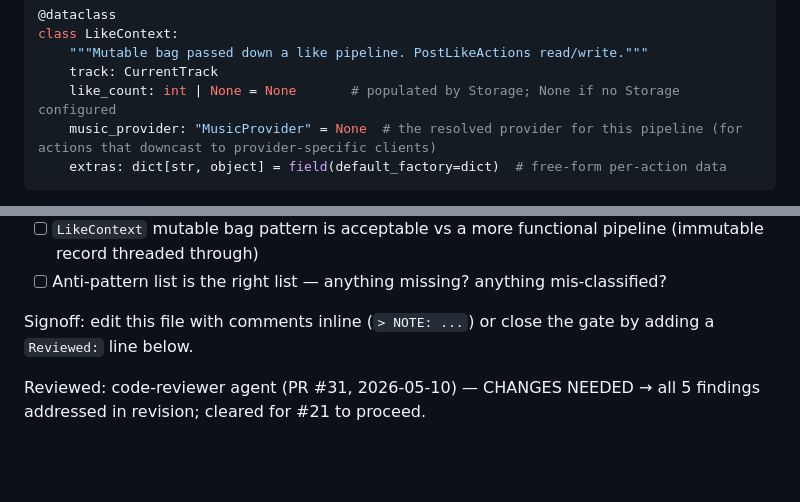
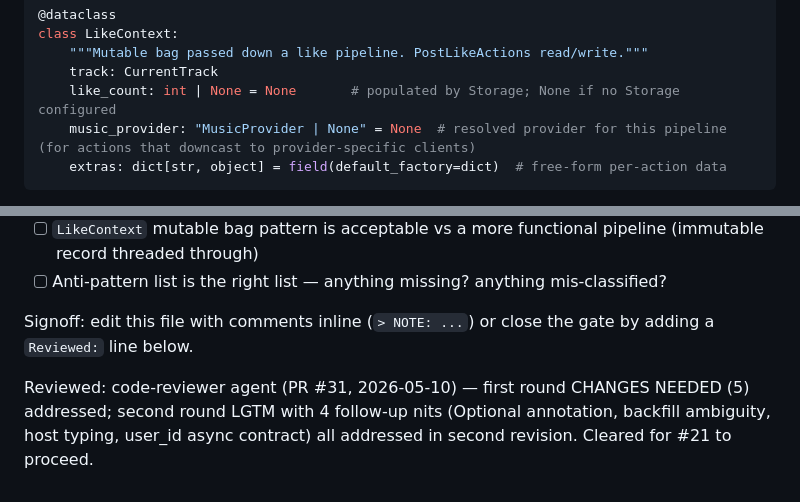
Before and after one commit to Osasuwu/like_spotify_mobile_app, a Markdown page: docs/design/interfaces.md, 2 parts joined by grey strips. Rendered like a GitHub page; blank space fills up the shorter version.

````diff
--- a/docs/design/interfaces.md
+++ b/docs/design/interfaces.md
@@ -58,7 +58,7 @@ class LikeContext:
     """Mutable bag passed down a like pipeline. PostLikeActions read/write."""
     track: CurrentTrack
     like_count: int | None = None       # populated by Storage; None if no Storage configured
-    music_provider: "MusicProvider" = None  # the resolved provider for this pipeline (for actions that downcast to provider-specific clients)
+    music_provider: "MusicProvider | None" = None  # resolved provider for this pipeline (for actions that downcast to provider-specific clients)
     extras: dict[str, object] = field(default_factory=dict)  # free-form per-action data
 ```
 
@@ -336,4 +345,4 @@ Owner review checklist:
 
 Signoff: edit this file with comments inline (`> NOTE: ...`) or close the gate by adding a `Reviewed:` line below.
 
-Reviewed: code-reviewer agent (PR #31, 2026-05-10) — CHANGES NEEDED → all 5 findings addressed in revision; cleared for #21 to proceed.
+Reviewed: code-reviewer agent (PR #31, 2026-05-10) — first round CHANGES NEEDED (5) addressed; second round LGTM with 4 follow-up nits (Optional annotation, backfill ambiguity, host typing, user_id async contract) all addressed in second revision. Cleared for #21 to proceed.
````
Also changed, not shown: other parts of docs/design/interfaces.md (+14 -5 lines).
